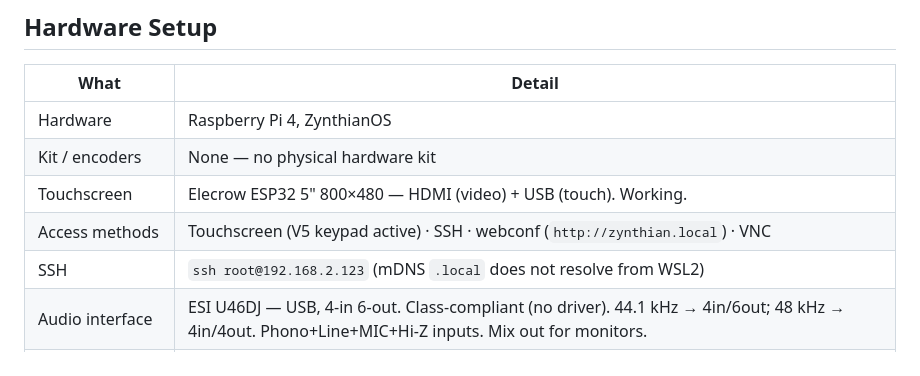
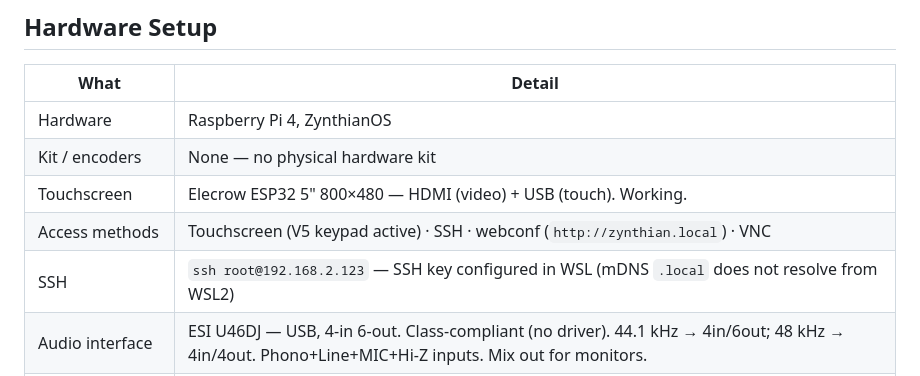
Before and after one commit to Witzman/zynth-docs, a Markdown page: MD/CLAUDE.md, the part around the change. GitHub-like rendering.

Commit message:
docs: note SSH key configured in WSL for Pi access
Co-Authored-By: Claude Sonnet 4.6 <noreply@anthropic.com>

```diff
--- a/MD/CLAUDE.md
+++ b/MD/CLAUDE.md
@@ -25,7 +25,7 @@ Tutorial generator and teacher. Session rules, workflow, and writing rules in `M
 | Kit / encoders | None — no physical hardware kit |
 | Touchscreen | Elecrow ESP32 5" 800×480 — HDMI (video) + USB (touch). Working. |
 | Access methods | Touchscreen (V5 keypad active) · SSH · webconf (`http://zynthian.local`) · VNC |
-| SSH | `ssh root@192.168.2.123` (mDNS `.local` does not resolve from WSL2) |
+| SSH | `ssh root@192.168.2.123` — SSH key configured in WSL (mDNS `.local` does not resolve from WSL2) |
 | Audio interface | ESI U46DJ — USB, 4-in 6-out. Class-compliant (no driver). 44.1 kHz → 4in/6out; 48 kHz → 4in/4out. Phono+Line+MIC+Hi-Z inputs. Mix out for monitors. |
 | MIDI keyboard | E-MU Xboard (25/49/61 series) — USB/MIDI keyboard controller, 16 CC knobs, pitch/mod wheels, aftertouch |
 | MIDI pad controller | SMC-PAD — 16-pad USB/Bluetooth controller, 8 encoders, DAW transport, note repeat |
```
